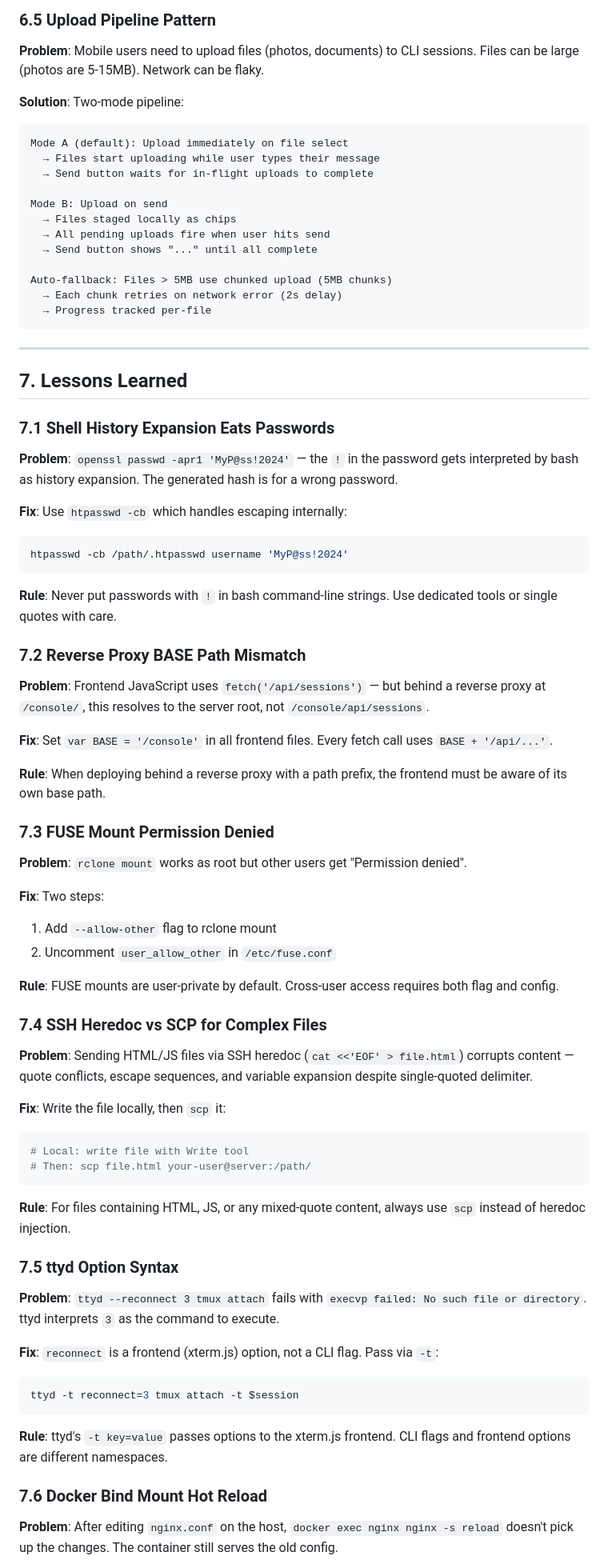
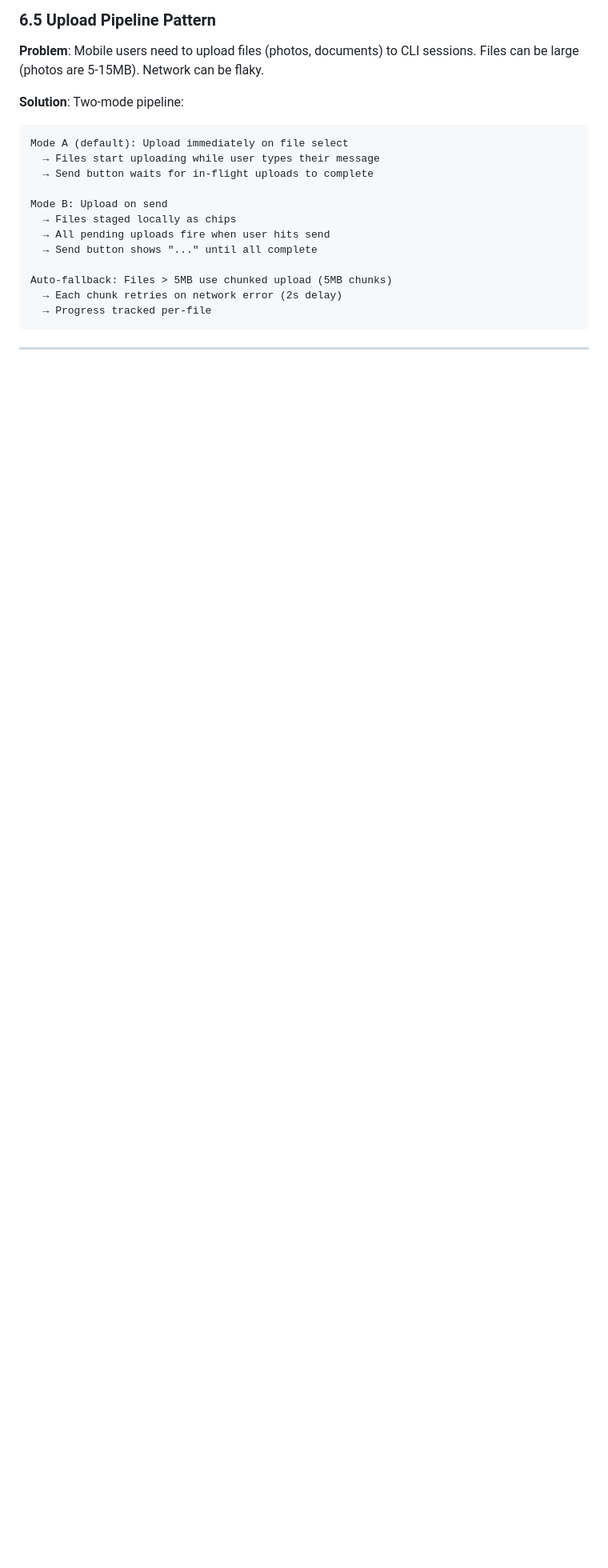
Before and after one commit to Galen18/web-console-hub, a Markdown page: docs/architecture-overview.md, the part around one of its changes. Shown at 80% size. GitHub-like rendering; blank space fills up the shorter version.

````diff
--- a/docs/architecture-and-lessons.md
+++ b/docs/architecture-overview.md
@@ -460,61 +459,3 @@ Auto-fallback: Files > 5MB use chunked upload (5MB chunks)
 
 ---
 
-## 7. Lessons Learned
-
-### 7.1 Shell History Expansion Eats Passwords
-
-**Problem**: `openssl passwd -apr1 'MyP@ss!2024'` — the `!` in the password gets interpreted by bash as history expansion. The generated hash is for a wrong password.
-
-**Fix**: Use `htpasswd -cb` which handles escaping internally:
-```bash
-htpasswd -cb /path/.htpasswd username 'MyP@ss!2024'
-```
-
-**Rule**: Never put passwords with `!` in bash command-line strings. Use dedicated tools or single quotes with care.
-
-### 7.2 Reverse Proxy BASE Path Mismatch
-
-**Problem**: Frontend JavaScript uses `fetch('/api/sessions')` — but behind a reverse proxy at `/console/`, this resolves to the server root, not `/console/api/sessions`.
-
-**Fix**: Set `var BASE = '/console'` in all frontend files. Every fetch call uses `BASE + '/api/...'`.
-
-**Rule**: When deploying behind a reverse proxy with a path prefix, the frontend must be aware of its own base path.
-
-### 7.3 FUSE Mount Permission Denied
-
-**Problem**: `rclone mount` works as root but other users get "Permission denied".
-
-**Fix**: Two steps:
-1. Add `--allow-other` flag to rclone mount
-2. Uncomment `user_allow_other` in `/etc/fuse.conf`
-
-**Rule**: FUSE mounts are user-private by default. Cross-user access requires both flag and config.
-
-### 7.4 SSH Heredoc vs SCP for Complex Files
-
-**Problem**: Sending HTML/JS files via SSH heredoc (`cat <<'EOF' > file.html`) corrupts content — quote conflicts, escape sequences, and variable expansion despite single-quoted delimiter.
-
-**Fix**: Write the file locally, then `scp` it:
-```bash
-# Local: write file with Write tool
-# Then: scp file.html your-user@server:/path/
-```
-
-**Rule**: For files containing HTML, JS, or any mixed-quote content, always use `scp` instead of heredoc injection.
-
-### 7.5 ttyd Option Syntax
-
-**Problem**: `ttyd --reconnect 3 tmux attach` fails with `execvp failed: No such file or directory`. ttyd interprets `3` as the command to execute.
-
-**Fix**: `reconnect` is a frontend (xterm.js) option, not a CLI flag. Pass via `-t`:
-```bash
-ttyd -t reconnect=3 tmux attach -t $session
-```
-
-**Rule**: ttyd's `-t key=value` passes options to the xterm.js frontend. CLI flags and frontend options are different namespaces.
-
-### 7.6 Docker Bind Mount Hot Reload
-
-**Problem**: After editing `nginx.conf` on the host, `docker exec nginx nginx -s reload` doesn't pick up the changes. The container still serves the old config.
-
````
Also changed, not shown: other parts of docs/architecture-overview.md (+5 -35 lines), README.md (+1 -1 lines).
